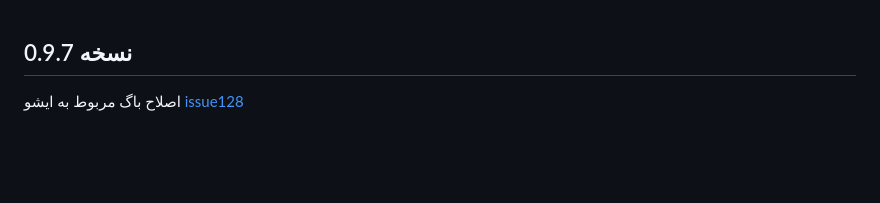
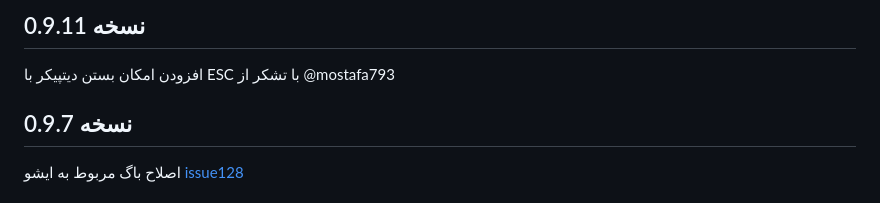
Before and after one commit to majidh1/JalaliDatePicker, a Markdown page: ChangeLog.md, the part around the change. GitHub-like rendering; blank space fills up the shorter version.

```diff
--- a/ChangeLog.md
+++ b/ChangeLog.md
@@ -1,3 +1,7 @@
+
+## نسخه 0.9.11
+
+افزودن امکان بستن دیتپیکر با ESC با تشکر از @mostafa793
 
 ## نسخه 0.9.7
 
```
